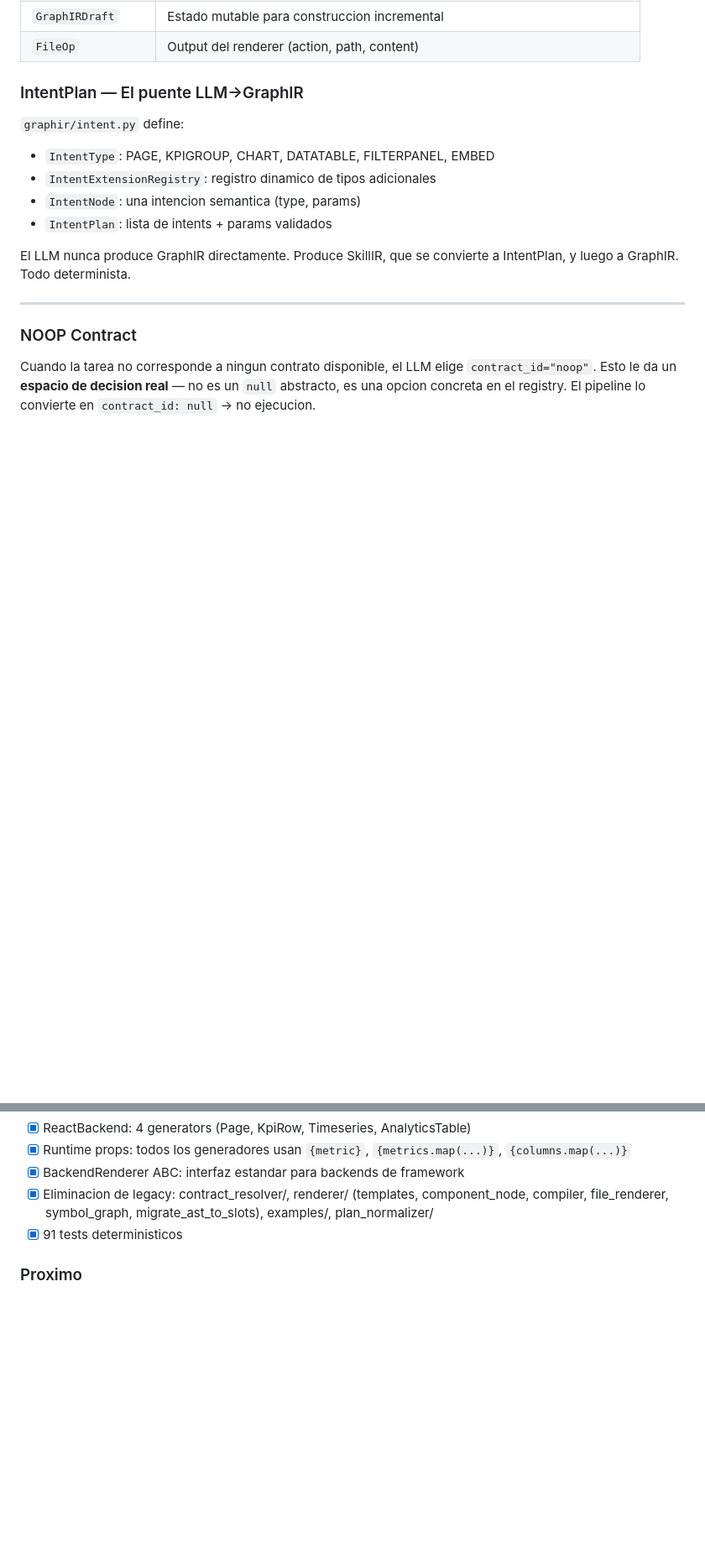
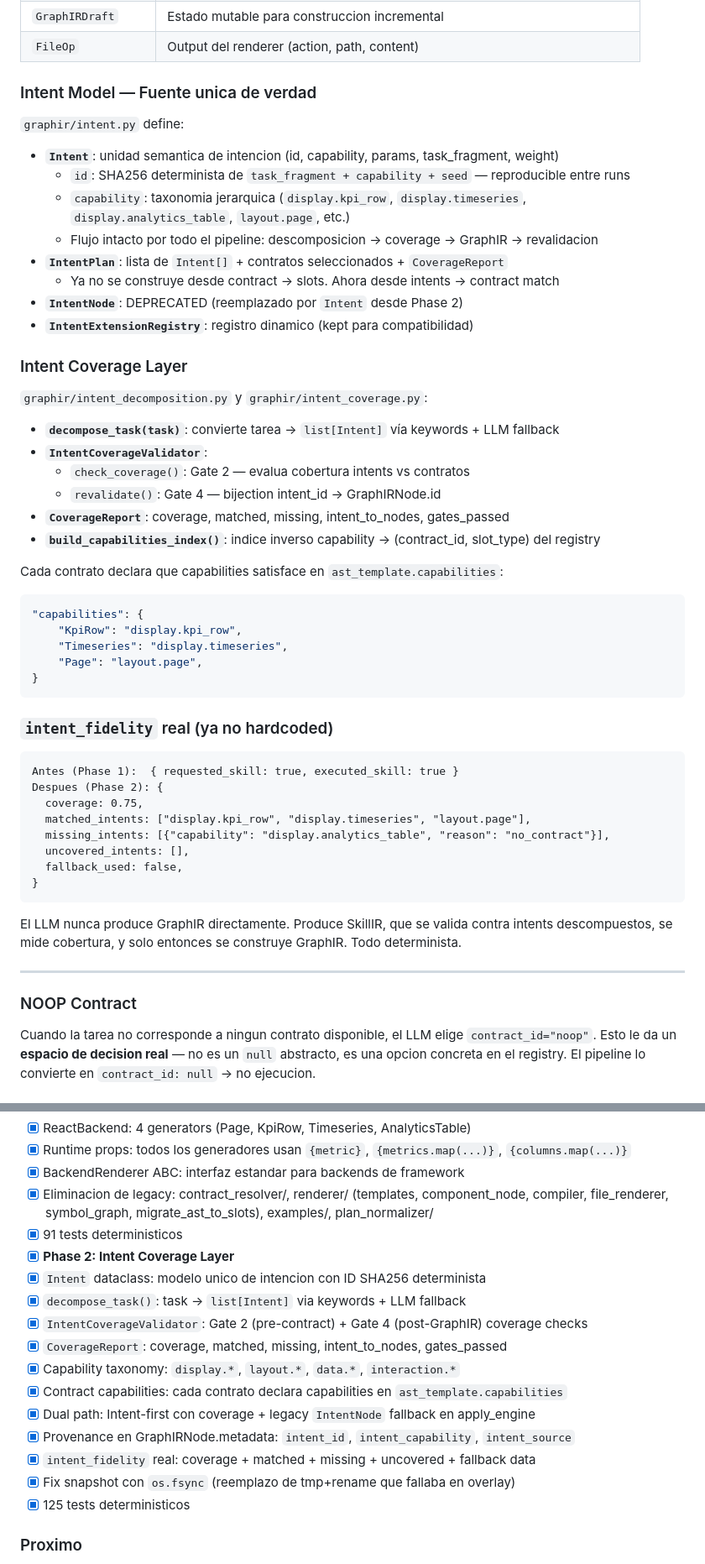
Before and after one commit to amvisualdesigner/agent-system, a Markdown page: README.md, 2 parts joined by grey strips. Shown at 84% size. Drawn GitHub-style; blank space fills up the shorter version.

````diff
--- a/README.md
+++ b/README.md
@@ -388,16 +420,54 @@ El corazon del pipeline es `graphir/models.py`:
 | `GraphIRDraft` | Estado mutable para construccion incremental |
 | `FileOp` | Output del renderer (action, path, content) |
 
-### IntentPlan — El puente LLM→GraphIR
+### Intent Model — Fuente unica de verdad
 
 `graphir/intent.py` define:
 
-- `IntentType`: PAGE, KPIGROUP, CHART, DATATABLE, FILTERPANEL, EMBED
-- `IntentExtensionRegistry`: registro dinamico de tipos adicionales
-- `IntentNode`: una intencion semantica (type, params)
-- `IntentPlan`: lista de intents + params validados
+- **`Intent`**: unidad semantica de intencion (id, capability, params, task_fragment, weight)
+  - `id`: SHA256 determinista de `task_fragment + capability + seed` — reproducible entre runs
+  - `capability`: taxonomia jerarquica (`display.kpi_row`, `display.timeseries`, `display.analytics_table`, `layout.page`, etc.)
+  - Flujo intacto por todo el pipeline: descomposicion → coverage → GraphIR → revalidacion
+- **`IntentPlan`**: lista de `Intent[]` + contratos seleccionados + `CoverageReport`
+  - Ya no se construye desde contract → slots. Ahora desde intents → contract match
+- **`IntentNode`**: DEPRECATED (reemplazado por `Intent` desde Phase 2)
+- **`IntentExtensionRegistry`**: registro dinamico (kept para compatibilidad)
 
-El LLM nunca produce GraphIR directamente. Produce SkillIR, que se convierte a IntentPlan, y luego a GraphIR. Todo determinista.
+### Intent Coverage Layer
+
+`graphir/intent_decomposition.py` y `graphir/intent_coverage.py`:
+
+- **`decompose_task(task)`**: convierte tarea → `list[Intent]` vía keywords + LLM fallback
+- **`IntentCoverageValidator`**:
+  - `check_coverage()`: Gate 2 — evalua cobertura intents vs contratos
+  - `revalidate()`: Gate 4 — bijection intent_id → GraphIRNode.id
+- **`CoverageReport`**: coverage, matched, missing, intent_to_nodes, gates_passed
+- **`build_capabilities_index()`**: indice inverso capability → (contract_id, slot_type) del registry
+
+Cada contrato declara que capabilities satisface en `ast_template.capabilities`:
+
+```python
+"capabilities": {
+    "KpiRow": "display.kpi_row",
+    "Timeseries": "display.timeseries",
+    "Page": "layout.page",
+}
+```
+
+### `intent_fidelity` real (ya no hardcoded)
+
+```
+Antes (Phase 1):  { requested_skill: true, executed_skill: true }
+Despues (Phase 2): {
+  coverage: 0.75,
+  matched_intents: ["display.kpi_row", "display.timeseries", "layout.page"],
+  missing_intents: [{"capability": "display.analytics_table", "reason": "no_contract"}],
+  uncovered_intents: [],
+  fallback_used: false,
+}
+```
+
+El LLM nunca produce GraphIR directamente. Produce SkillIR, que se valida contra intents descompuestos, se mide cobertura, y solo entonces se construye GraphIR. Todo determinista.
 
 ---
 
@@ -949,6 +1024,18 @@ La estrategia del sistema para mitigar limitaciones del modelo no es pedirle mas
 - [x] BackendRenderer ABC: interfaz estandar para backends de framework
 - [x] Eliminacion de legacy: contract_resolver/, renderer/ (templates, component_node, compiler, file_renderer, symbol_graph, migrate_ast_to_slots), examples/, plan_normalizer/
 - [x] 91 tests deterministicos
+- [x] **Phase 2: Intent Coverage Layer**
+- [x] `Intent` dataclass: modelo unico de intencion con ID SHA256 determinista
+- [x] `decompose_task()`: task → `list[Intent]` via keywords + LLM fallback
+- [x] `IntentCoverageValidator`: Gate 2 (pre-contract) + Gate 4 (post-GraphIR) coverage checks
+- [x] `CoverageReport`: coverage, matched, missing, intent_to_nodes, gates_passed
+- [x] Capability taxonomy: `display.*`, `layout.*`, `data.*`, `interaction.*`
+- [x] Contract capabilities: cada contrato declara capabilities en `ast_template.capabilities`
+- [x] Dual path: Intent-first con coverage + legacy `IntentNode` fallback en apply_engine
+- [x] Provenance en GraphIRNode.metadata: `intent_id`, `intent_capability`, `intent_source`
+- [x] `intent_fidelity` real: coverage + matched + missing + uncovered + fallback data
+- [x] Fix snapshot con `os.fsync` (reemplazo de tmp+rename que fallaba en overlay)
+- [x] 125 tests deterministicos
 
 ### Proximo
 
````
Also changed, not shown: other parts of README.md (+86 -49 lines).
